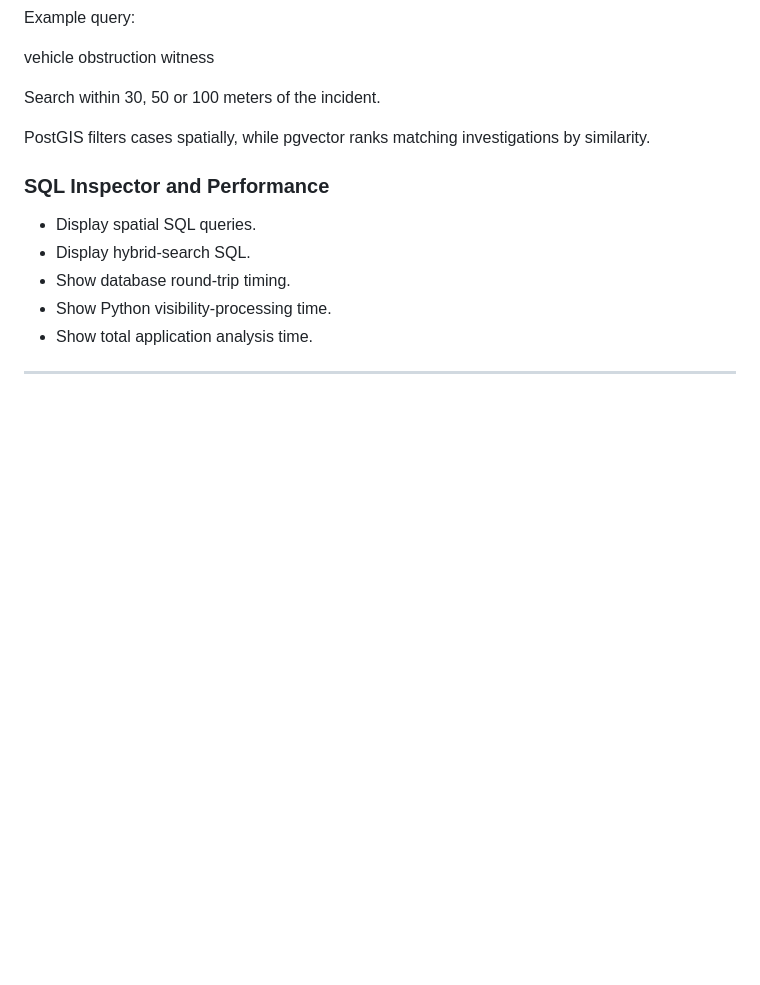
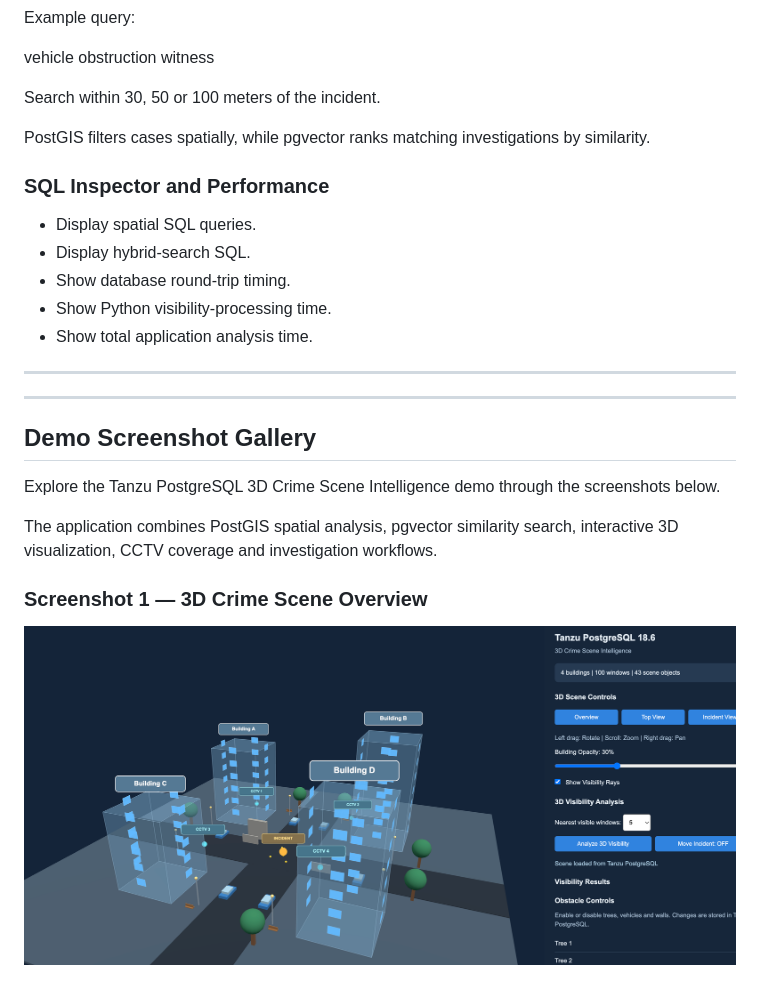
Before and after one commit to sendjainabhi/tanzu-pg18-crimescene-demo, a Markdown page: README.md, the part around one of its changes. GitHub-like rendering; pictures changed too: img/img1.png (added); blank space fills up the shorter version.

Commit message:
Update complete deployment and customer demo README

```diff
--- a/README.md
+++ b/README.md
@@ -100,3 +100,17 @@ ranks matching investigations by similarity.
 - Show total application analysis time.
 
 ---
+
+
+---
+
+## Demo Screenshot Gallery
+
+Explore the Tanzu PostgreSQL 3D Crime Scene Intelligence demo through the screenshots below.
+
+The application combines PostGIS spatial analysis, pgvector similarity search, interactive 3D visualization, CCTV coverage and investigation workflows.
+
+### Screenshot 1 — 3D Crime Scene Overview
+
+![3D Crime Scene Overview](img/img1.png)
+
```
Also changed, not shown: other parts of README.md (+18 -0 lines), img/img2.png (added), img/img3.png (added), img/img4.png (added), img/img5.png (added).
